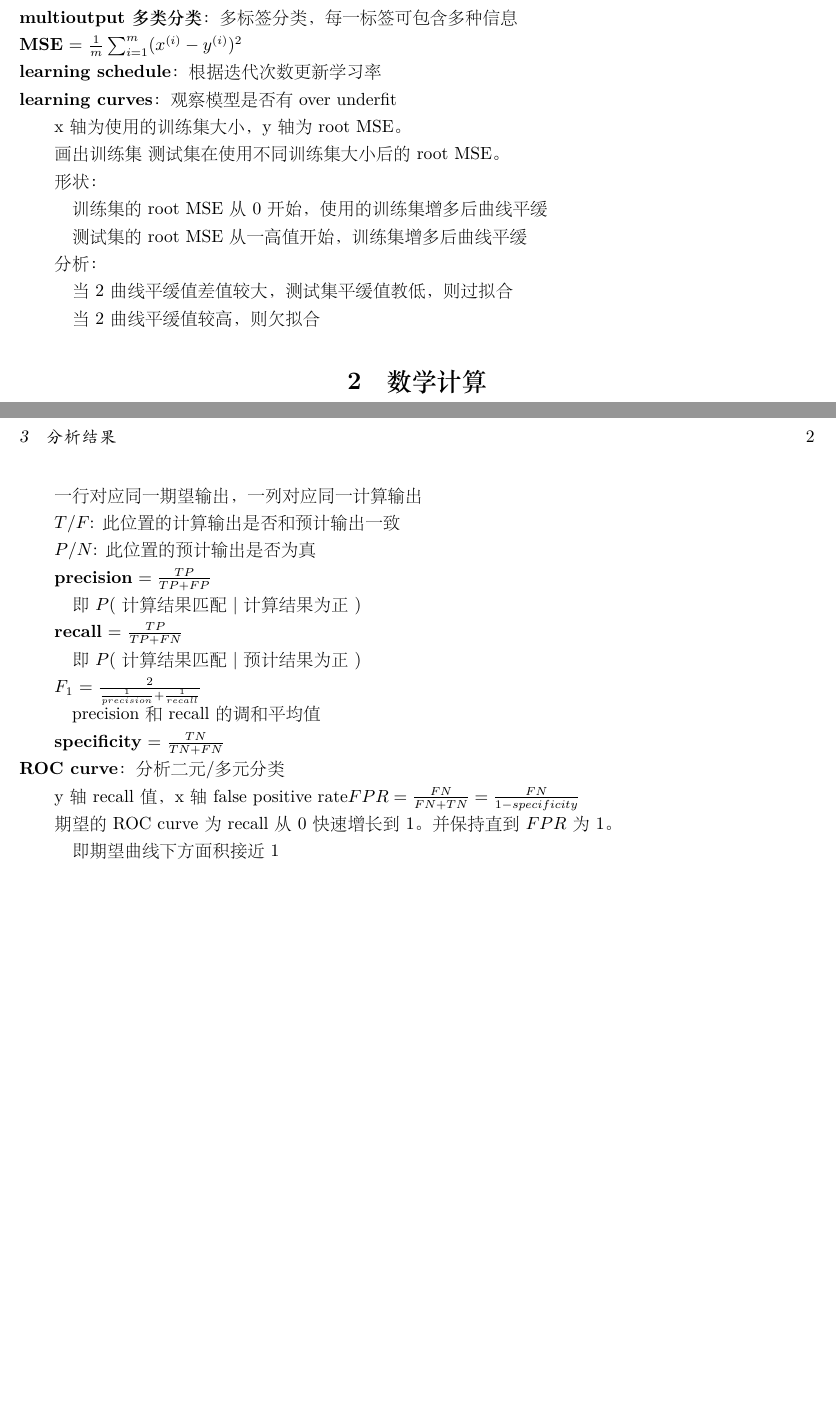
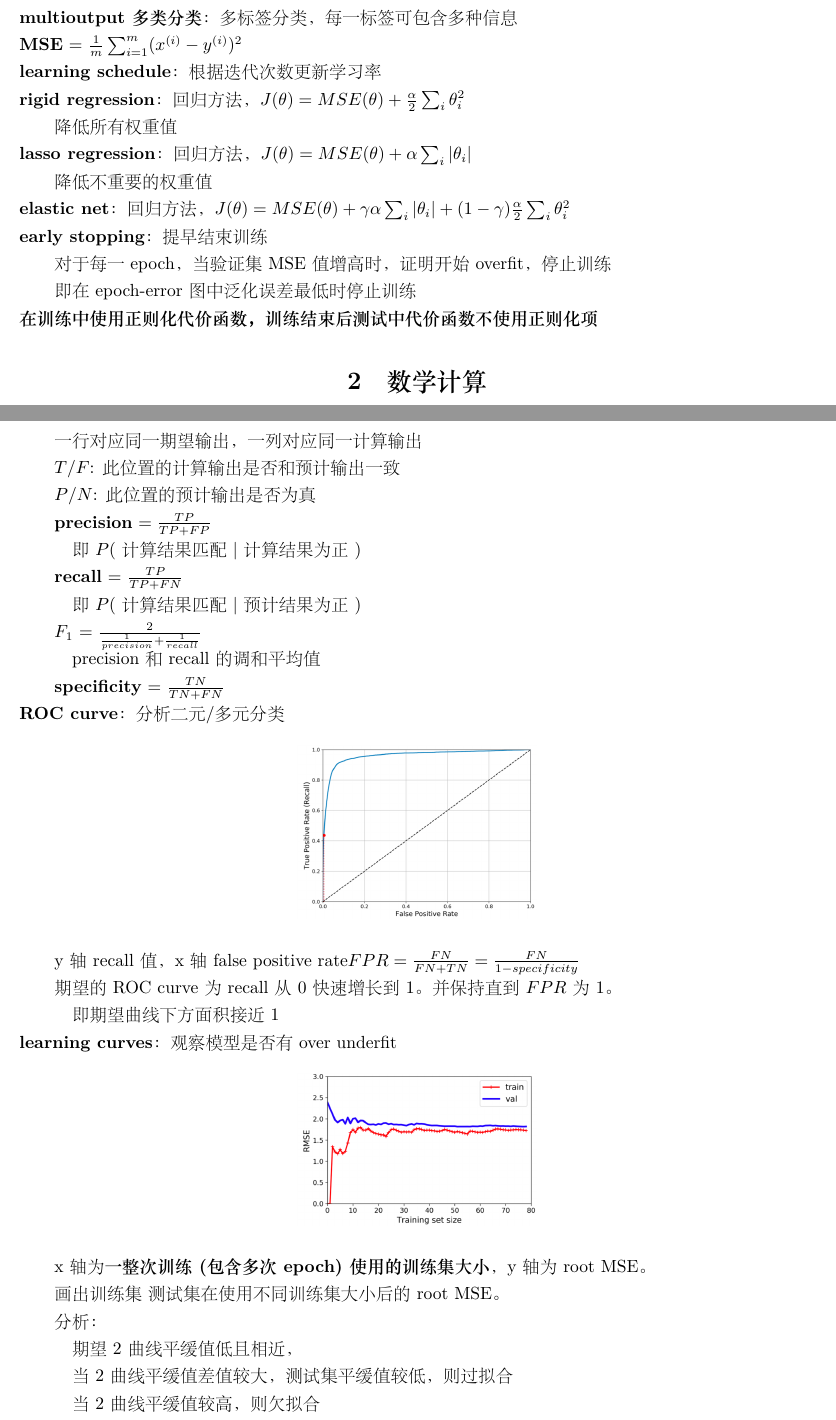
Before and after one commit to xu-shitong/machine_learning, a LaTeX document (machine-learning_note/machine_learning笔记.tex): two parts of pages 1 and 2 of 2 before the commit and two parts of pages 1 and 2 of 3 after it, joined at a grey line, cut so that both start at the same text, the shorter picture padded with empty space. The pictures show the PDF file machine-learning_note/machine_learning笔记.pdf that the author committed with the source.

Commit message:
xst: 08:54 07/29: milestone of optimisation note taking

```diff
--- a/machine-learning_note/machine_learning笔记.tex
+++ b/machine-learning_note/machine_learning笔记.tex
@@ -26,23 +26,19 @@
 \textbf{multioutput多类分类}：多标签分类，每一标签可包含多种信息\\
 \textbf{MSE} = $\frac{1}{m}\sum_{i=1}^{m}(x^{(i)} - y^{(i)})^2$\\
 \textbf{learning schedule}：根据迭代次数更新学习率\\
-\textbf{learning curves}：观察模型是否有over underfit
+\textbf{rigid regression}：回归方法，$J(\theta) = MSE(\theta) + \frac{\alpha}{2}\sum_{i}\theta_i^2$
 
-  x轴为使用的训练集大小，y轴为root MSE。
+  降低所有权重值\\
+\textbf{lasso regression}：回归方法，$J(\theta) = MSE(\theta) + \alpha \sum_i |\theta_i|$
 
-  画出训练集\ 测试集在使用不同训练集大小后的root MSE。
+  降低不重要的权重值\\
+\textbf{elastic net}：回归方法，$J(\theta) = MSE(\theta) + \gamma\alpha \sum_i |\theta_i| + (1-\gamma)\frac{\alpha}{2}\sum_{i}\theta_i^2$\\
+\textbf{early stopping}：提早结束训练
 
-  形状：
+  对于每一epoch，当验证集MSE值增高时，证明开始overfit，停止训练
 
-  \quad 训练集的root MSE从0开始，使用的训练集增多后曲线平缓
-
-  \quad 测试集的root MSE从一高值开始，训练集增多后曲线平缓
-
-  分析：
-
-  \quad 当2曲线平缓值差值较大，测试集平缓值教低，则过拟合
-
-  \quad 当2曲线平缓值较高，则欠拟合
+  即在epoch-error图中泛化误差最低时停止训练\\
+\textbf{在训练中使用正则化代价函数，训练结束后测试中代价函数不使用正则化项}
 
 % ----------------------------------------------------------------------
 % |                              数学计算                               |
@@ -90,9 +86,27 @@
   \textbf{specificity} = $\frac{TN}{TN + FN}$\\
 \textbf{ROC curve}：分析二元/多元分类
 
+  \begin{figure}[H] %H为当前位置，!htb为忽略美学标准，htbp为浮动图形
+    \centering %图片居中
+    \includegraphics[width=0.3\textwidth]{note_images/ROC_curve.png} %插入图片，[]中设置图片大小，{}中是图片文件名
+  \end{figure}
+
   y轴recall值，x轴false positive rate$FPR = \frac{FN}{FN + TN} = \frac{FN}{1-specificity}$
 
   期望的ROC curve为recall从0快速增长到1。并保持直到$FPR$为1。
 
-  \quad 即期望曲线下方面积接近1
+  \quad 即期望曲线下方面积接近1\\
+\textbf{learning curves}：观察模型是否有over underfit
 
+  \begin{figure}[H] %H为当前位置，!htb为忽略美学标准，htbp为浮动图形
+    \centering %图片居中
+    \includegraphics[width=0.3\textwidth]{note_images/learning_curve.png} %插入图片，[]中设置图片大小，{}中是图片文件名
+  \end{figure}
+
+  x轴为\textbf{一整次训练(包含多次epoch)使用的训练集大小}，y轴为root MSE。
+
+  画出训练集\ 测试集在使用不同训练集大小后的root MSE。
+
+  分析：
+
+  \quad 期望2曲线平缓值低且相近，
@@ -98,0 +119,2 @@
+  \begin{figure}[H] %H为当前位置，!htb为忽略美学标准，htbp为浮动图形
+    \centering %图片居中
```
Also changed, not shown: README.md, machine-learning_note/machine_learning笔记.pdf, machine-learning_note/note_images/ROC_curve.png (added), machine-learning_note/note_images/epoch-complex-error.png (added), machine-learning_note/note_images/learning_curve.png (added), machine-learning_note/machine_learning笔记.tex (10 more changed lines).
